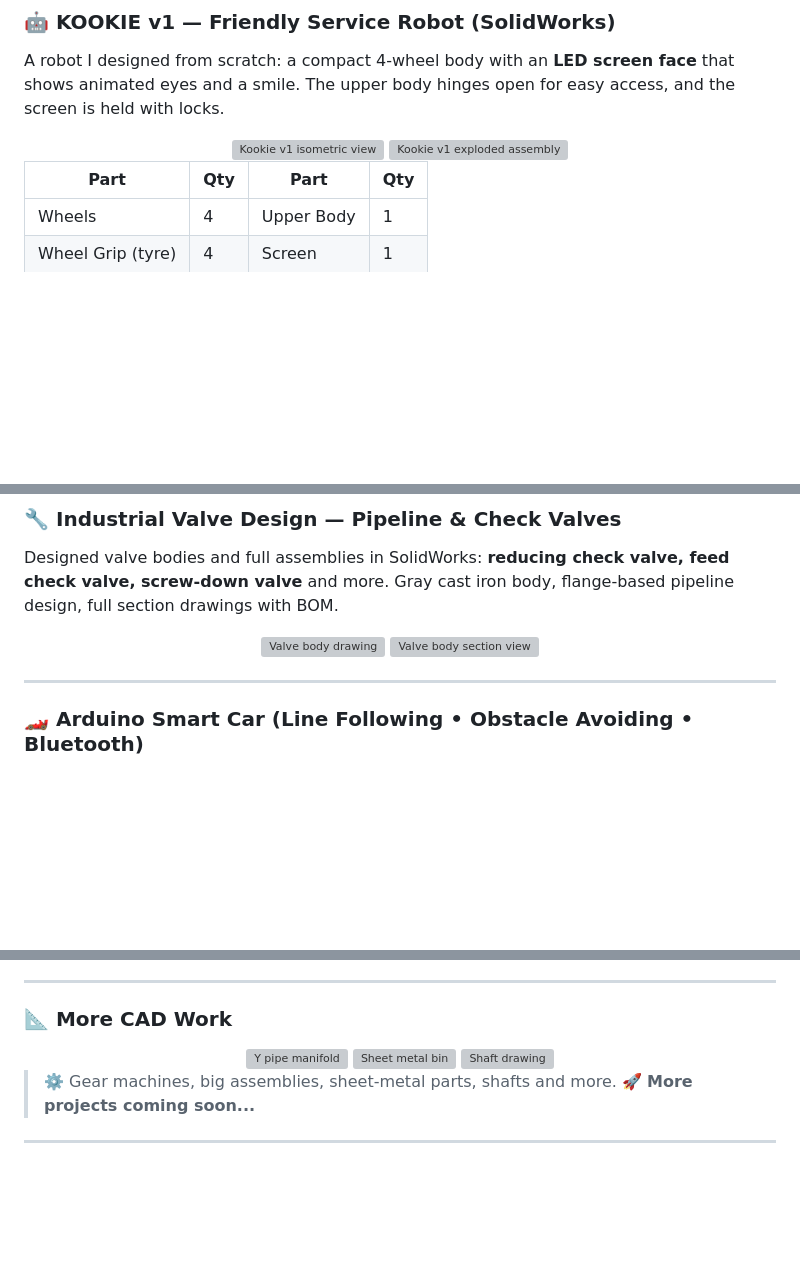
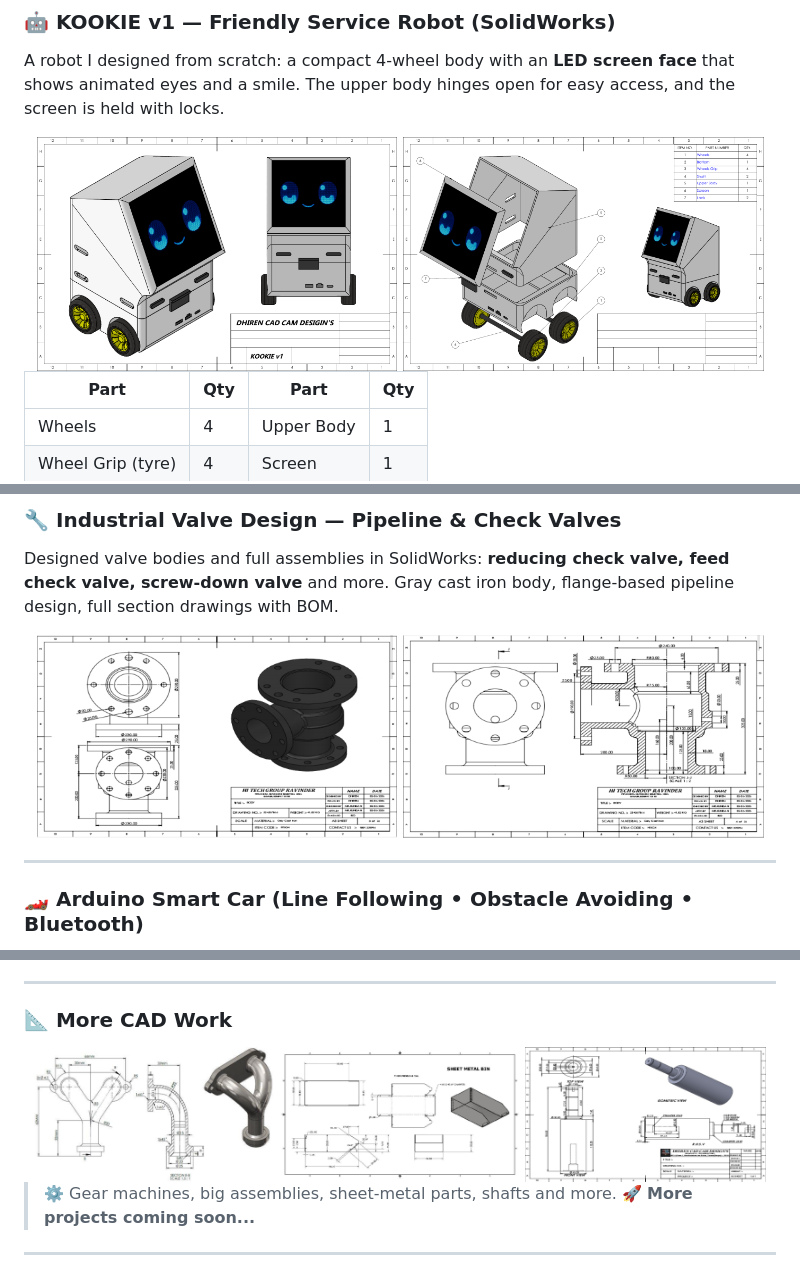
Before and after one commit to TheMechaRonin/TheMechaRonin, a Markdown page: README.md, 3 parts joined by grey strips. Drawn GitHub-style; blank space fills up the shorter version; grey boxes are pictures that could not be loaded.

Commit message:
Update image paths in README.md

```diff
--- a/README.md
+++ b/README.md
@@ -77,8 +77,8 @@
 A robot I designed from scratch: a compact 4-wheel body with an **LED screen face** that shows animated eyes and a smile. The upper body hinges open for easy access, and the screen is held with locks.
 
 <div align="center">
-  <img src="assets/kookie-iso.png" width="48%" alt="Kookie v1 isometric view" />
-  <img src="assets/kookie-exploded.png" width="48%" alt="Kookie v1 exploded assembly" />
+  <img src="kookie-iso.png" width="48%" alt="Kookie v1 isometric view" />
+  <img src="kookie-exploded.png" width="48%" alt="Kookie v1 exploded assembly" />
 </div>
 
 | Part | Qty | Part | Qty |
@@ -97,8 +97,8 @@ A robot I designed from scratch: a compact 4-wheel body with an **LED screen fac
 Designed valve bodies and full assemblies in SolidWorks: **reducing check valve, feed check valve, screw-down valve** and more. Gray cast iron body, flange-based pipeline design, full section drawings with BOM.
 
 <div align="center">
-  <img src="assets/valve-body.png" width="48%" alt="Valve body drawing" />
-  <img src="assets/valve-body-section.png" width="48%" alt="Valve body section view" />
+  <img src="valve-body.png" width="48%" alt="Valve body drawing" />
+  <img src="valve-body-section.png" width="48%" alt="Valve body section view" />
 </div>
 
 ---
@@ -121,9 +121,9 @@ A robot concept that goes **inside pipes** and finds out where the defects are,
 ### 📐 More CAD Work
 
 <div align="center">
-  <img src="assets/y-pipe-manifold.png" width="32%" alt="Y pipe manifold" />
-  <img src="assets/sheet-metal-bin.png" width="32%" alt="Sheet metal bin" />
-  <img src="assets/shaft-drawing.png" width="32%" alt="Shaft drawing" />
+  <img src="y-pipe-manifold.png" width="32%" alt="Y pipe manifold" />
+  <img src="sheet-metal-bin.png" width="32%" alt="Sheet metal bin" />
+  <img src="shaft-drawing.png" width="32%" alt="Shaft drawing" />
 </div>
 
 > ⚙️ Gear machines, big assemblies, sheet-metal parts, shafts and more. 🚀 **More projects coming soon...**
```
